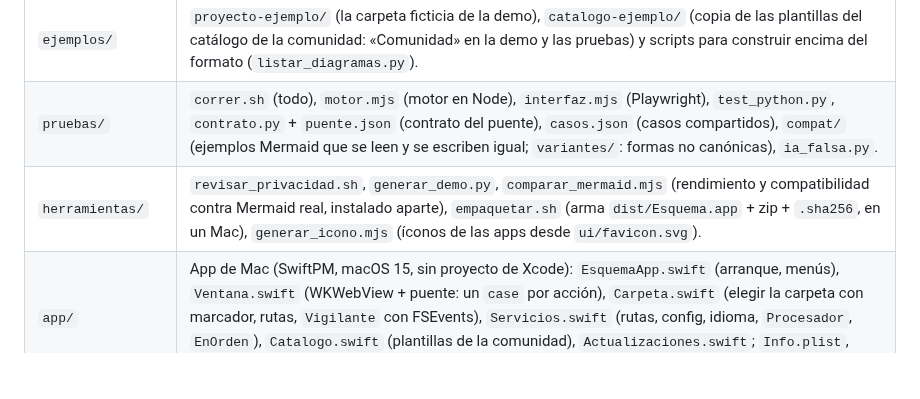
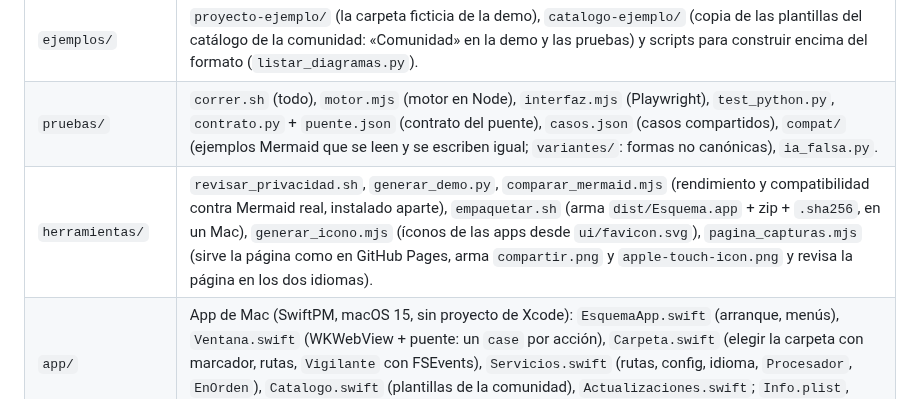
Before and after one commit to esquema-app/esquema, a Markdown page: AGENTS.md, the part around the change. Rendered like a GitHub page; blank space fills up the shorter version.

```diff
--- a/AGENTS.md
+++ b/AGENTS.md
@@ -35,7 +35,7 @@ Interfaz web única (`ui/`) en la app de Mac (`app/`, nativa) y en la de Windows
 | `plantillas/` | Plantillas incluidas (`<categoria>/<id>.json`) y `README.md` con el formato. |
 | `ejemplos/` | `proyecto-ejemplo/` (la carpeta ficticia de la demo), `catalogo-ejemplo/` (copia de las plantillas del catálogo de la comunidad: «Comunidad» en la demo y las pruebas) y scripts para construir encima del formato (`listar_diagramas.py`). |
 | `pruebas/` | `correr.sh` (todo), `motor.mjs` (motor en Node), `interfaz.mjs` (Playwright), `test_python.py`, `contrato.py` + `puente.json` (contrato del puente), `casos.json` (casos compartidos), `compat/` (ejemplos Mermaid que se leen y se escriben igual; `variantes/`: formas no canónicas), `ia_falsa.py`. |
-| `herramientas/` | `revisar_privacidad.sh`, `generar_demo.py`, `comparar_mermaid.mjs` (rendimiento y compatibilidad contra Mermaid real, instalado aparte), `empaquetar.sh` (arma `dist/Esquema.app` + zip + `.sha256`, en un Mac), `generar_icono.mjs` (íconos de las apps desde `ui/favicon.svg`). |
+| `herramientas/` | `revisar_privacidad.sh`, `generar_demo.py`, `comparar_mermaid.mjs` (rendimiento y compatibilidad contra Mermaid real, instalado aparte), `empaquetar.sh` (arma `dist/Esquema.app` + zip + `.sha256`, en un Mac), `generar_icono.mjs` (íconos de las apps desde `ui/favicon.svg`), `pagina_capturas.mjs` (sirve la página como en GitHub Pages, arma `compartir.png` y `apple-touch-icon.png` y revisa la página en los dos idiomas). |
 | `app/` | App de Mac (SwiftPM, macOS 15, sin proyecto de Xcode): `EsquemaApp.swift` (arranque, menús), `Ventana.swift` (WKWebView + puente: un `case` por acción), `Carpeta.swift` (elegir la carpeta con marcador, rutas, `Vigilante` con FSEvents), `Servicios.swift` (rutas, config, idioma, `Procesador`, `EnOrden`), `Catalogo.swift` (plantillas de la comunidad), `Actualizaciones.swift`; `Info.plist`, `Esquema.icns`. Ver «App de Mac». |
 | `escritorio/` | App de Windows y Linux (Electron): `src/main.js` (ventana, puente `ACCIONES`, menú, protocolo `esquema://ui/`), `src/preload.js`, `src/rutas.js`, `src/servicios.js`, `src/vigilante.js` (`fs.watch`), `src/catalogo.js` (plantillas de la comunidad), `src/actualizaciones.js`; `herramientas/` (Python portátil, instalador NSIS), `pruebas/` (`arranque.mjs` con Xvfb, `vigilante.mjs`, `catalogo.mjs`), `iconos/`. Ver «Windows y Linux». |
 | `build.sh`, `instalar.sh`, `instalar.ps1` | Compilar e instalar en el Mac de desarrollo; instaladores de un comando (Mac/Linux y Windows) que verifican la huella. |
```
Also changed, not shown: .github/pull_request_template.md (+3 -0 lines), README.md (+21 -5 lines), docs/apple-touch-icon.png (added), docs/img/compartir.png (added), 11 other files.
